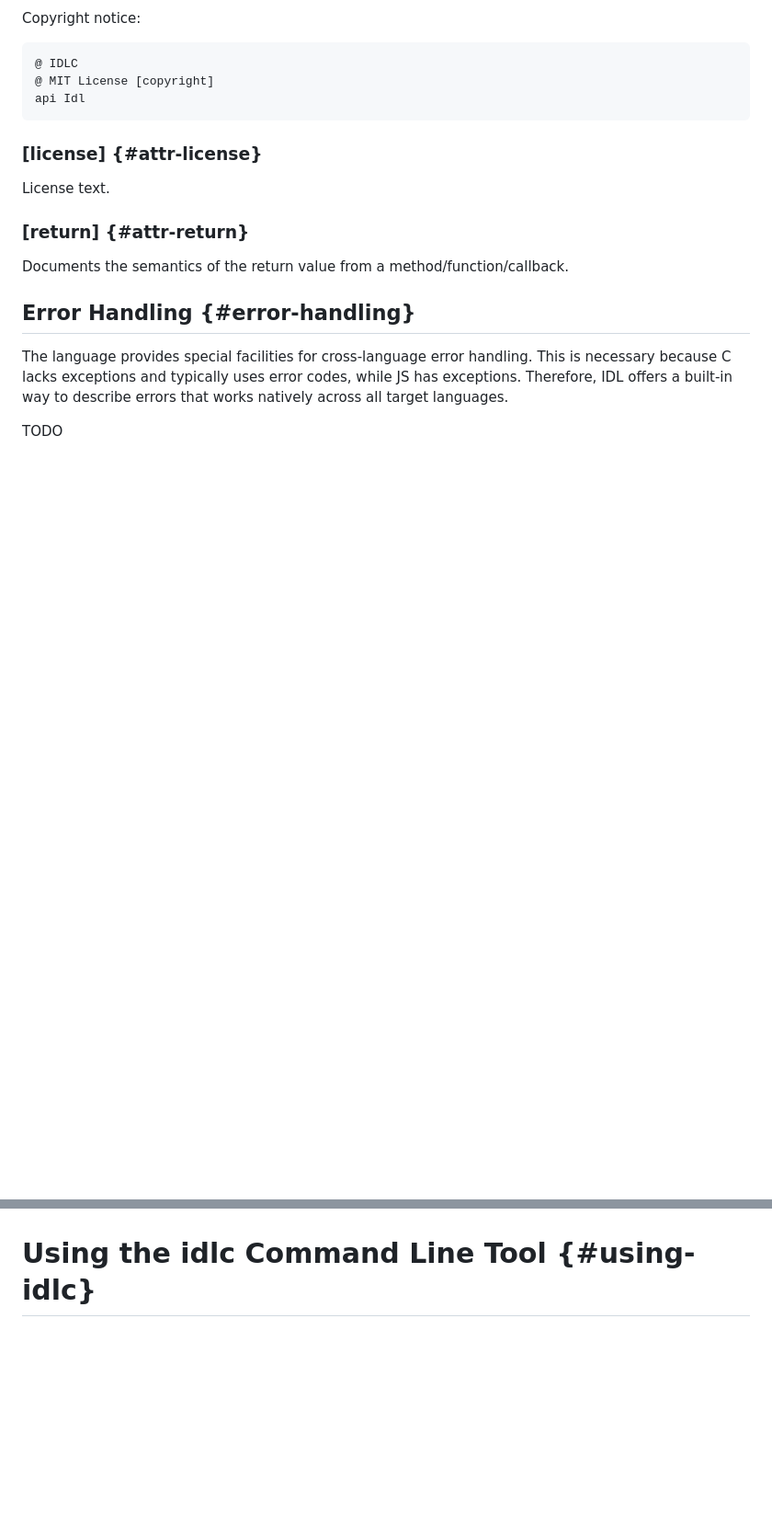
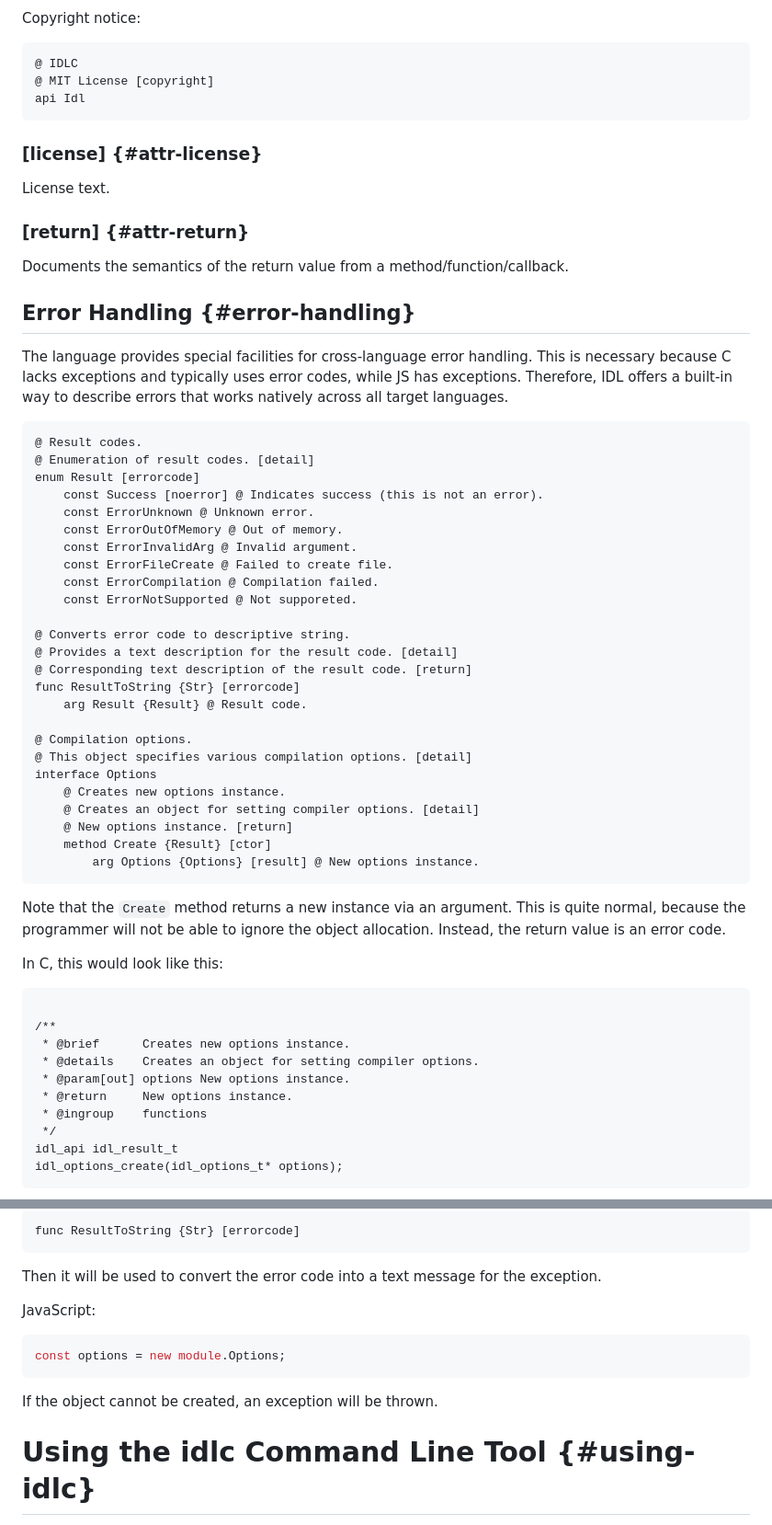
Before and after one commit to VladimirShaleev/idlc, a Markdown page: doc/language-guide.md, 2 parts joined by grey strips. Shown: that part at 92% size. Drawn GitHub-style; blank space fills up the shorter version.

Commit message:
Add section 'Error Handling'

````diff
--- a/doc/language-guide.md
+++ b/doc/language-guide.md
@@ -1051,4 +1051,48 @@ Documents the semantics of the return value from a method/function/callback.
 
 The language provides special facilities for cross-language error handling. This is necessary because C lacks exceptions and typically uses error codes, while JS has exceptions. Therefore, IDL offers a built-in way to describe errors that works natively across all target languages.
 
-TODO
+```
+@ Result codes.
+@ Enumeration of result codes. [detail]
+enum Result [errorcode]
+    const Success [noerror] @ Indicates success (this is not an error).
+    const ErrorUnknown @ Unknown error.
+    const ErrorOutOfMemory @ Out of memory.
+    const ErrorInvalidArg @ Invalid argument.
+    const ErrorFileCreate @ Failed to create file.
+    const ErrorCompilation @ Compilation failed.
+    const ErrorNotSupported @ Not supporeted.
+
+@ Converts error code to descriptive string.
+@ Provides a text description for the result code. [detail]
+@ Corresponding text description of the result code. [return]
+func ResultToString {Str} [errorcode]
+    arg Result {Result} @ Result code.
+
+@ Compilation options.
+@ This object specifies various compilation options. [detail]
+interface Options
+    @ Creates new options instance.
+    @ Creates an object for setting compiler options. [detail]
+    @ New options instance. [return]
+    method Create {Result} [ctor]
+        arg Options {Options} [result] @ New options instance.
+```
+
+Note that the `Create` method returns a new instance via an argument. This is quite normal, because the programmer will not be able to ignore the object allocation. Instead, the return value is an error code.
+
+In C, this would look like this:
+
+```
+
+/**
+ * @brief      Creates new options instance.
+ * @details    Creates an object for setting compiler options.
+ * @param[out] options New options instance.
+ * @return     New options instance.
+ * @ingroup    functions
+ */
+idl_api idl_result_t
+idl_options_create(idl_options_t* options);
+```
+
@@ -1055,3 +1113,16 @@ TODO
+```
+func ResultToString {Str} [errorcode]
+```
+
+Then it will be used to convert the error code into a text message for the exception.
+
+JavaScript:
+
+```javascript
+const options = new module.Options;
+```
+
+If the object cannot be created, an exception will be thrown.
 
 # Using the idlc Command Line Tool {#using-idlc}
 
````
Also changed, not shown: other parts of doc/language-guide.md (+14 -0 lines).
